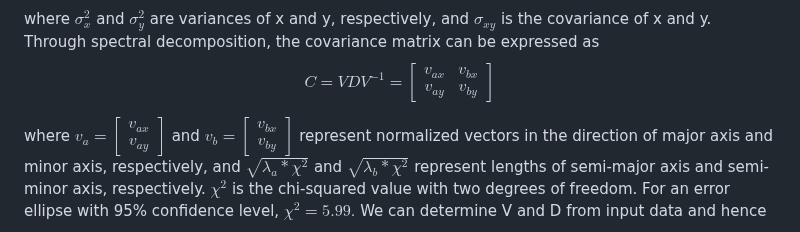
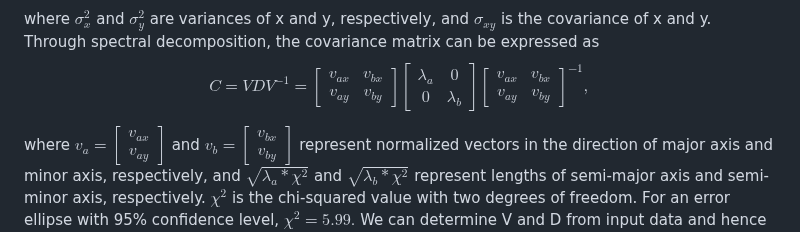
Before and after one commit to buzz7290/Combine-Error-Ellipses, a Markdown page: readme.md, the part around the change. Drawn GitHub-style.

```diff
--- a/readme.md
+++ b/readme.md
@@ -38,11 +38,18 @@ $$C=\begin{bmatrix}
 \end{bmatrix},$$
 
 where $σ_{x}^2$ and $σ_{y}^2$ are variances of x and y, respectively, and $σ_{xy}$ is the covariance of x and y. Through spectral decomposition, the covariance matrix can be expressed as
-$$C = VDV^{-1}=
+$$C = VDV^{-1}=\begin{bmatrix}
+v_{ax} & v_{bx} \\
+v_{ay} & v_{by}
+\end{bmatrix}
+\begin{bmatrix}
+λ_{a} & 0 \\
+0 & λ_{b}
+\end{bmatrix}
 \begin{bmatrix}
 v_{ax} & v_{bx} \\
 v_{ay} & v_{by}
-\end{bmatrix}
+\end{bmatrix}^{-1},
 $$
 
 where $v_{a}=\begin{bmatrix} v_{ax} \\ v_{ay} \end{bmatrix}$ and $v_{b}=\begin{bmatrix} v_{bx} \\ v_{by} \end{bmatrix}$ represent normalized vectors in the direction of major axis and minor axis, respectively, and $\sqrt{λ_{a}*χ^2}$ and $\sqrt{λ_{b}*χ^2}$ represent lengths of semi-major axis and semi-minor axis, respectively. $χ^2$ is the chi-squared value with two degrees of freedom. For an error ellipse with 95% confidence level, $χ^2=5.99.$ We can determine V and D from input data and hence determine covariance matrix as follows:
```
